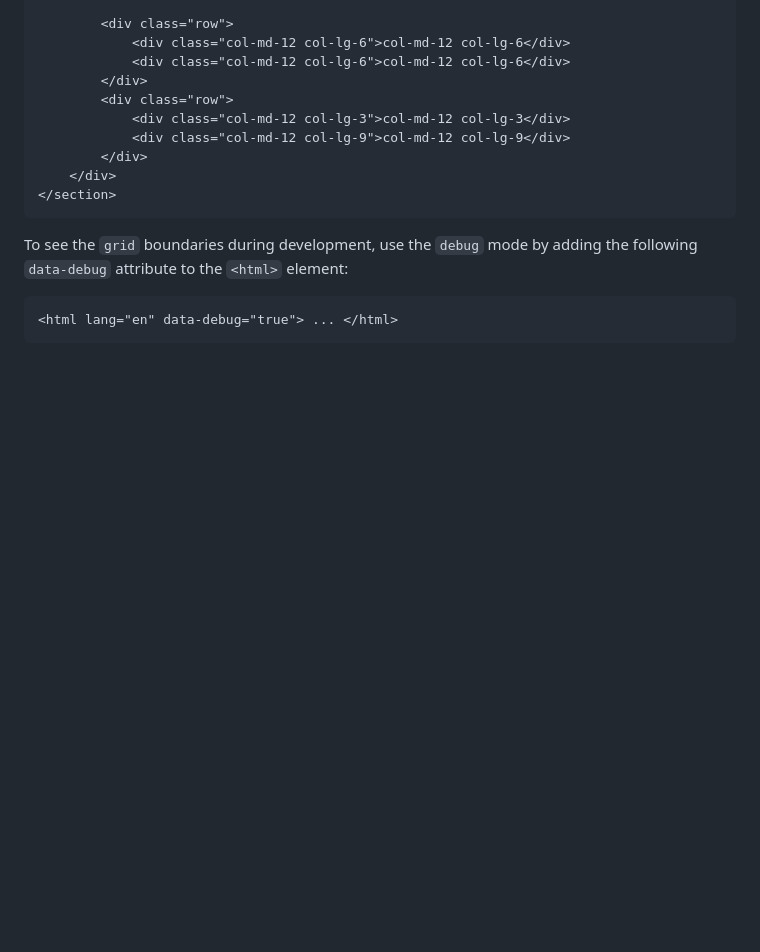
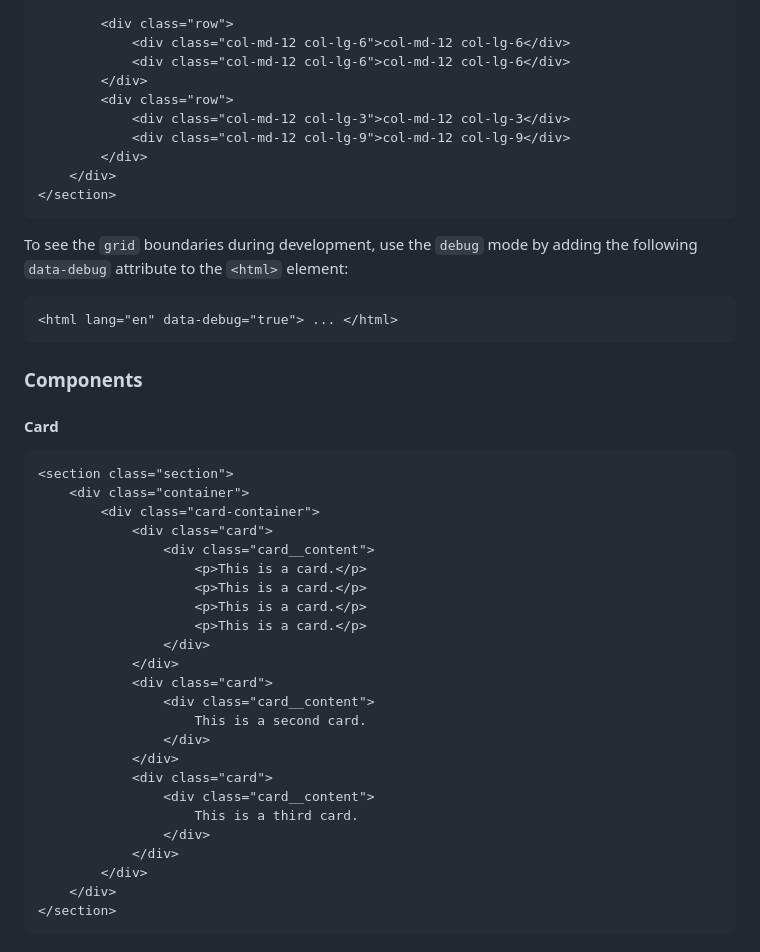
Before and after one commit to hackdanismo/blocks, a Markdown page: README.md, the part around one of its changes. GitHub-like rendering; blank space fills up the shorter version.

Commit message:
chore: update the README file with examples of the responsive card with and without images

````diff
--- a/README.md
+++ b/README.md
@@ -108,3 +108,34 @@ To see the `grid` boundaries during development, use the `debug` mode by adding
 <html lang="en" data-debug="true"> ... </html>
 ```
 
+### Components
+
+#### Card
+
+```html
+<section class="section">
+    <div class="container">
+        <div class="card-container">
+            <div class="card">
+                <div class="card__content">
+                    <p>This is a card.</p>
+                    <p>This is a card.</p>
+                    <p>This is a card.</p>
+                    <p>This is a card.</p>
+                </div>
+            </div>
+            <div class="card">
+                <div class="card__content">
+                    This is a second card.
+                </div>
+            </div>
+            <div class="card">
+                <div class="card__content">
+                    This is a third card.
+                </div>
+            </div>
+        </div>
+    </div>
+</section>
+```
+
````
Also changed, not shown: other parts of README.md (+47 -0 lines).
